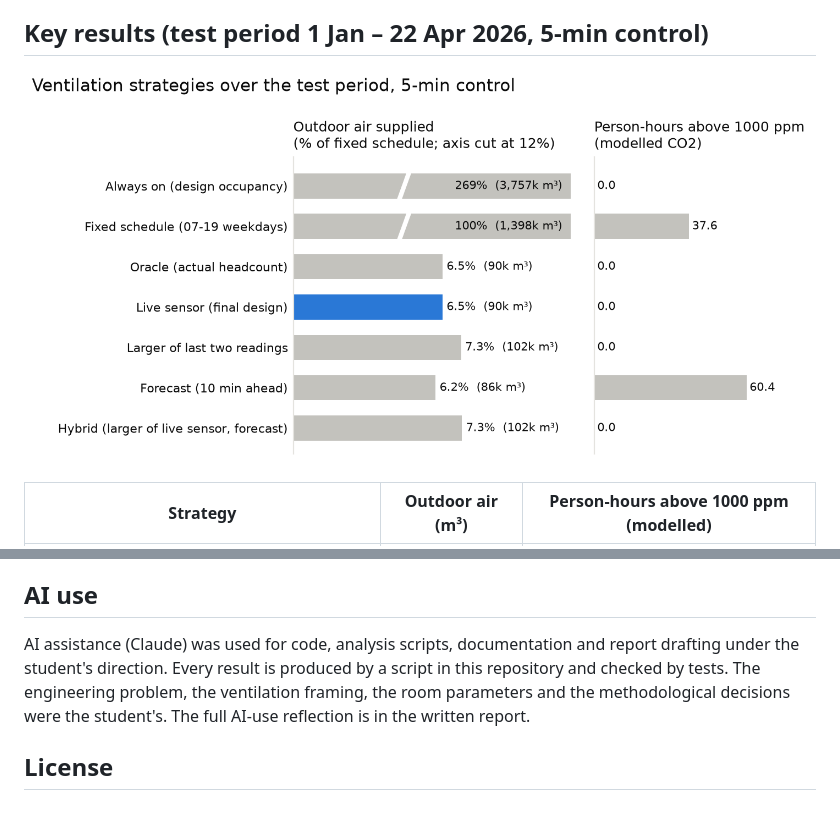
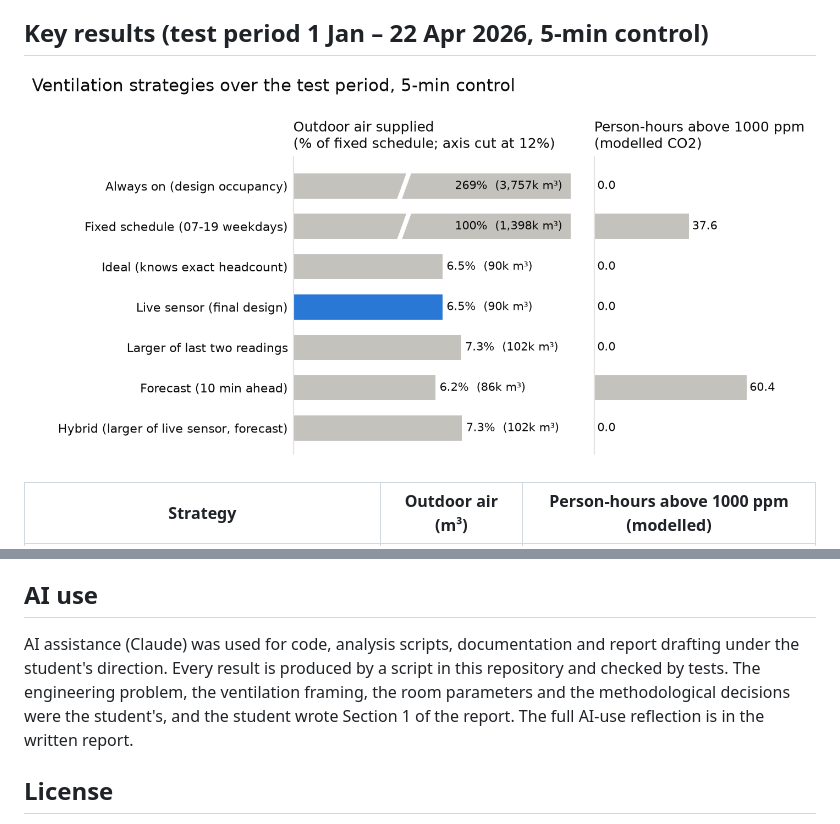
Before and after one commit to lsin0013-a11y/mma3001-smart-infrastructure-occupancy, a Markdown page: README.md, 2 parts joined by grey strips. Drawn GitHub-style; pictures changed too: reports/figures/ventilation_strategies.png.

```diff
--- a/README.md
+++ b/README.md
@@ -146,7 +146,7 @@ The tests use small synthetic datasets with known answers, so they run without t
 
 ## AI use
 
-AI assistance (Claude) was used for code, analysis scripts, documentation and report drafting under the student's direction. Every result is produced by a script in this repository and checked by tests. The engineering problem, the ventilation framing, the room parameters and the methodological decisions were the student's. The full AI-use reflection is in the written report.
+AI assistance (Claude) was used for code, analysis scripts, documentation and report drafting under the student's direction. Every result is produced by a script in this repository and checked by tests. The engineering problem, the ventilation framing, the room parameters and the methodological decisions were the student's, and the student wrote Section 1 of the report. The full AI-use reflection is in the written report.
 
 ## License
 
```
Also changed, not shown: reports/ventilation_results.md (+4 -4 lines), 2 other files.
